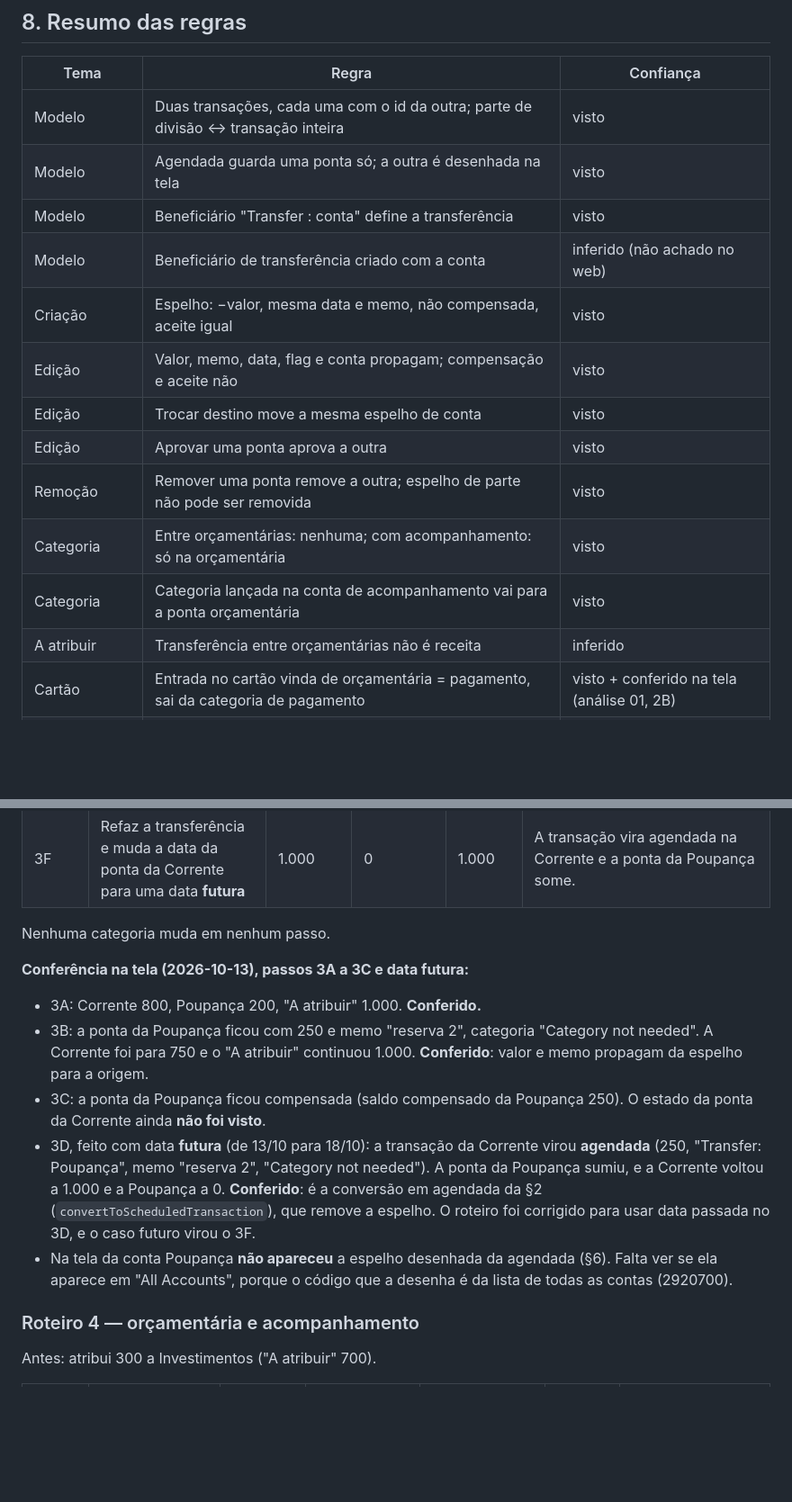
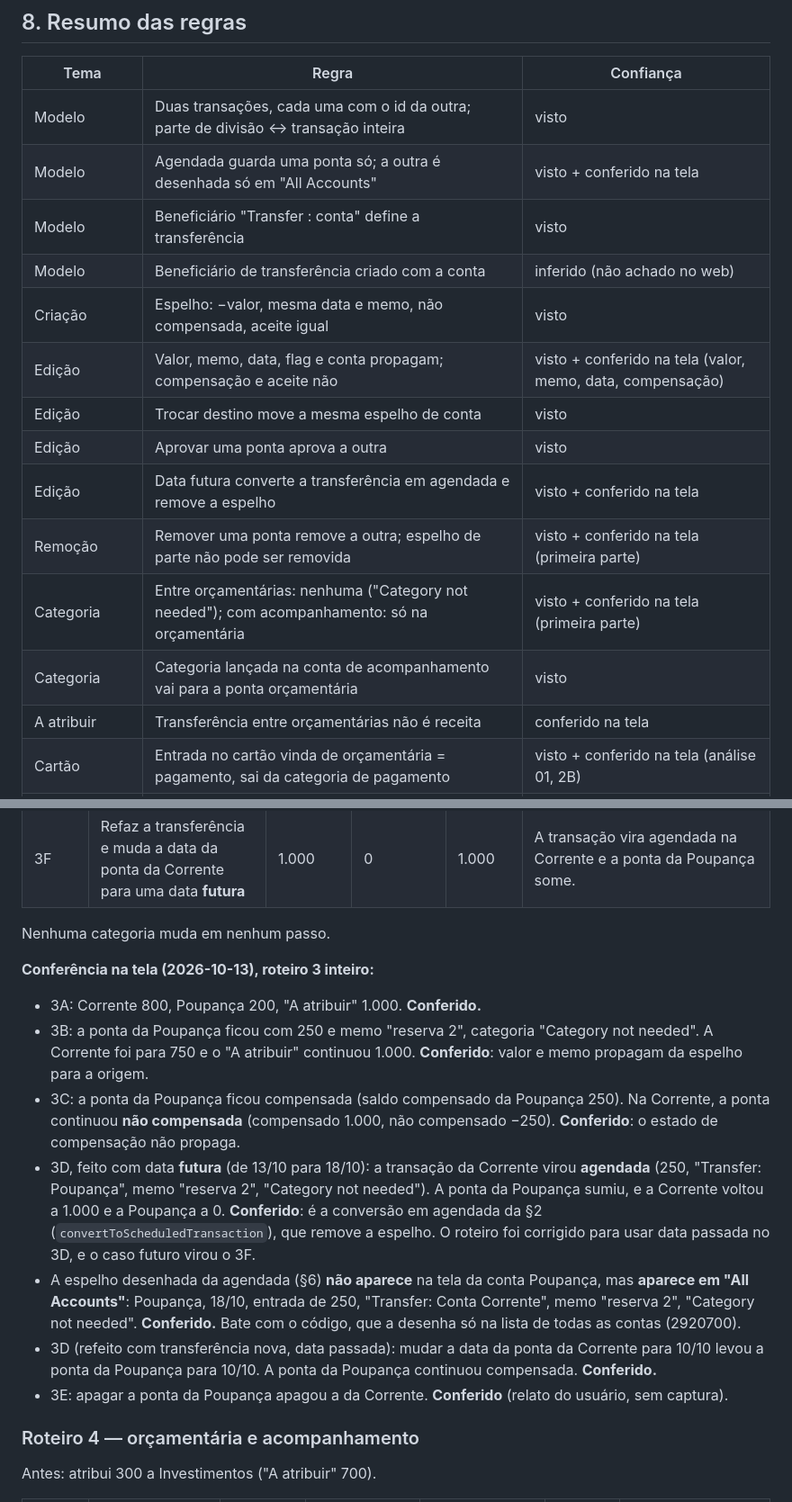
Before and after one commit to hammedgurgel-jpg/tostao, a Markdown page: docs/analise/03-transferencias.md, 2 parts joined by grey strips. Shown at 90% size. Rendered like a GitHub page; blank space fills up the shorter version.

Commit message:
Transferências: roteiro 3 conferido na tela do YNAB
Co-Authored-By: Claude Opus 5.5 <noreply@anthropic.com>

```diff
--- a/docs/analise/03-transferencias.md
+++ b/docs/analise/03-transferencias.md
@@ -260,17 +260,18 @@ O servidor do Tostão guarda a **última versão inteira** de cada entidade e ap
 | Tema | Regra | Confiança |
 |---|---|---|
 | Modelo | Duas transações, cada uma com o id da outra; parte de divisão ↔ transação inteira | visto |
-| Modelo | Agendada guarda uma ponta só; a outra é desenhada na tela | visto |
+| Modelo | Agendada guarda uma ponta só; a outra é desenhada só em "All Accounts" | visto + conferido na tela |
 | Modelo | Beneficiário "Transfer : conta" define a transferência | visto |
 | Modelo | Beneficiário de transferência criado com a conta | inferido (não achado no web) |
 | Criação | Espelho: −valor, mesma data e memo, não compensada, aceite igual | visto |
-| Edição | Valor, memo, data, flag e conta propagam; compensação e aceite não | visto |
+| Edição | Valor, memo, data, flag e conta propagam; compensação e aceite não | visto + conferido na tela (valor, memo, data, compensação) |
 | Edição | Trocar destino move a mesma espelho de conta | visto |
 | Edição | Aprovar uma ponta aprova a outra | visto |
-| Remoção | Remover uma ponta remove a outra; espelho de parte não pode ser removida | visto |
-| Categoria | Entre orçamentárias: nenhuma; com acompanhamento: só na orçamentária | visto |
+| Edição | Data futura converte a transferência em agendada e remove a espelho | visto + conferido na tela |
+| Remoção | Remover uma ponta remove a outra; espelho de parte não pode ser removida | visto + conferido na tela (primeira parte) |
+| Categoria | Entre orçamentárias: nenhuma ("Category not needed"); com acompanhamento: só na orçamentária | visto + conferido na tela (primeira parte) |
 | Categoria | Categoria lançada na conta de acompanhamento vai para a ponta orçamentária | visto |
-| A atribuir | Transferência entre orçamentárias não é receita | inferido |
+| A atribuir | Transferência entre orçamentárias não é receita | conferido na tela |
 | Cartão | Entrada no cartão vinda de orçamentária = pagamento, sai da categoria de pagamento | visto + conferido na tela (análise 01, 2B) |
 | Cartão | Escolher a categoria de pagamento vira transferência para o cartão | visto |
 | Divisão | Principal não pode ser transferência entre orçamentárias e dividida | visto |
@@ -304,12 +305,14 @@ Valores esperados marcados com "?" são inferidos; os outros seguem do código l
 
 Nenhuma categoria muda em nenhum passo.
 
-**Conferência na tela (2026-10-13), passos 3A a 3C e data futura:**
+**Conferência na tela (2026-10-13), roteiro 3 inteiro:**
 - 3A: Corrente 800, Poupança 200, "A atribuir" 1.000. **Conferido.**
 - 3B: a ponta da Poupança ficou com 250 e memo "reserva 2", categoria "Category not needed". A Corrente foi para 750 e o "A atribuir" continuou 1.000. **Conferido**: valor e memo propagam da espelho para a origem.
-- 3C: a ponta da Poupança ficou compensada (saldo compensado da Poupança 250). O estado da ponta da Corrente ainda **não foi visto**.
+- 3C: a ponta da Poupança ficou compensada (saldo compensado da Poupança 250). Na Corrente, a ponta continuou **não compensada** (compensado 1.000, não compensado −250). **Conferido**: o estado de compensação não propaga.
 - 3D, feito com data **futura** (de 13/10 para 18/10): a transação da Corrente virou **agendada** (250, "Transfer: Poupança", memo "reserva 2", "Category not needed"). A ponta da Poupança sumiu, e a Corrente voltou a 1.000 e a Poupança a 0. **Conferido**: é a conversão em agendada da §2 (`convertToScheduledTransaction`), que remove a espelho. O roteiro foi corrigido para usar data passada no 3D, e o caso futuro virou o 3F.
-- Na tela da conta Poupança **não apareceu** a espelho desenhada da agendada (§6). Falta ver se ela aparece em "All Accounts", porque o código que a desenha é da lista de todas as contas (2920700).
+- A espelho desenhada da agendada (§6) **não aparece** na tela da conta Poupança, mas **aparece em "All Accounts"**: Poupança, 18/10, entrada de 250, "Transfer: Conta Corrente", memo "reserva 2", "Category not needed". **Conferido.** Bate com o código, que a desenha só na lista de todas as contas (2920700).
+- 3D (refeito com transferência nova, data passada): mudar a data da ponta da Corrente para 10/10 levou a ponta da Poupança para 10/10. A ponta da Poupança continuou compensada. **Conferido.**
+- 3E: apagar a ponta da Poupança apagou a da Corrente. **Conferido** (relato do usuário, sem captura).
 
 ### Roteiro 4 — orçamentária e acompanhamento
 
```
Also changed, not shown: other parts of docs/analise/03-transferencias.md (+1 -1 lines).
